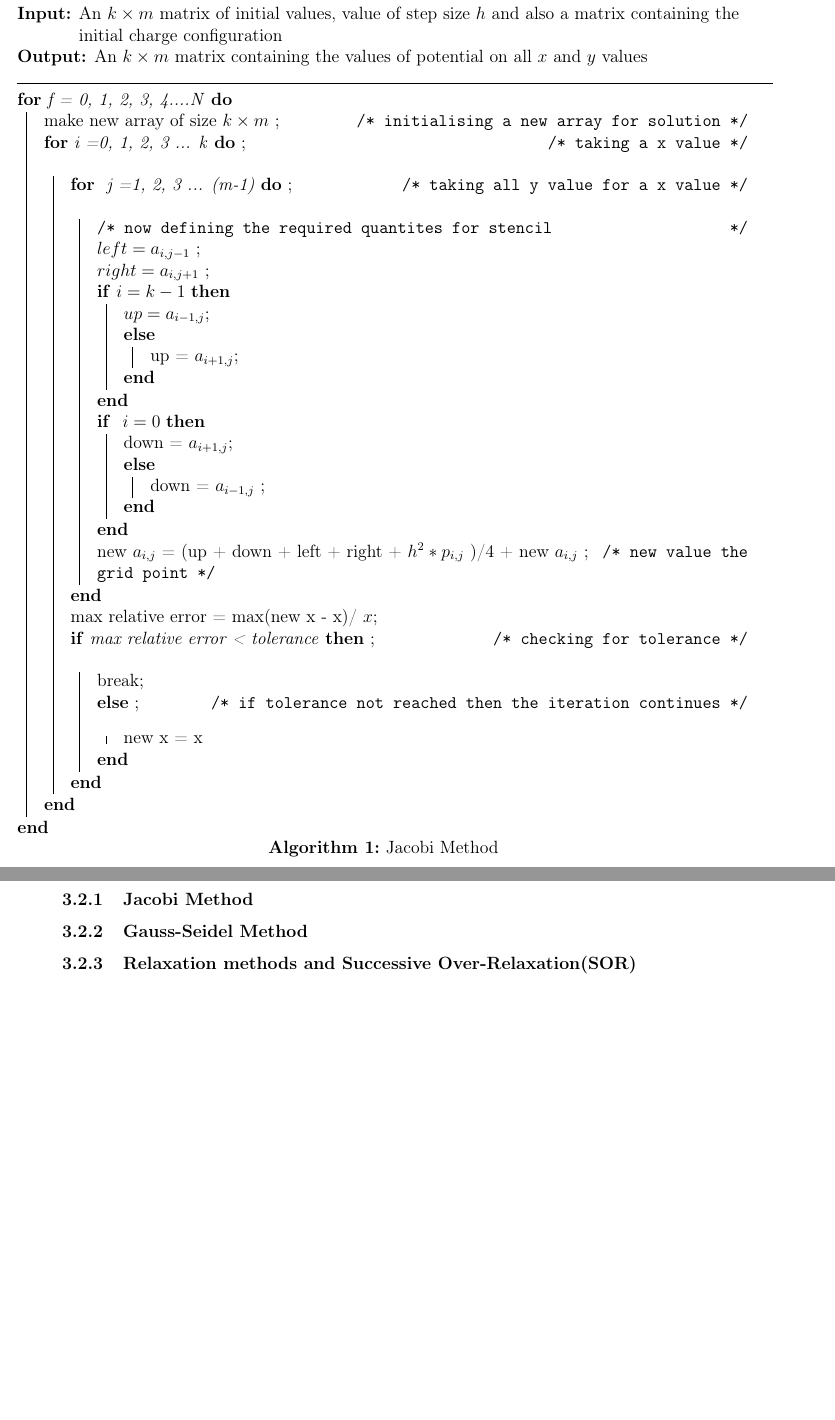
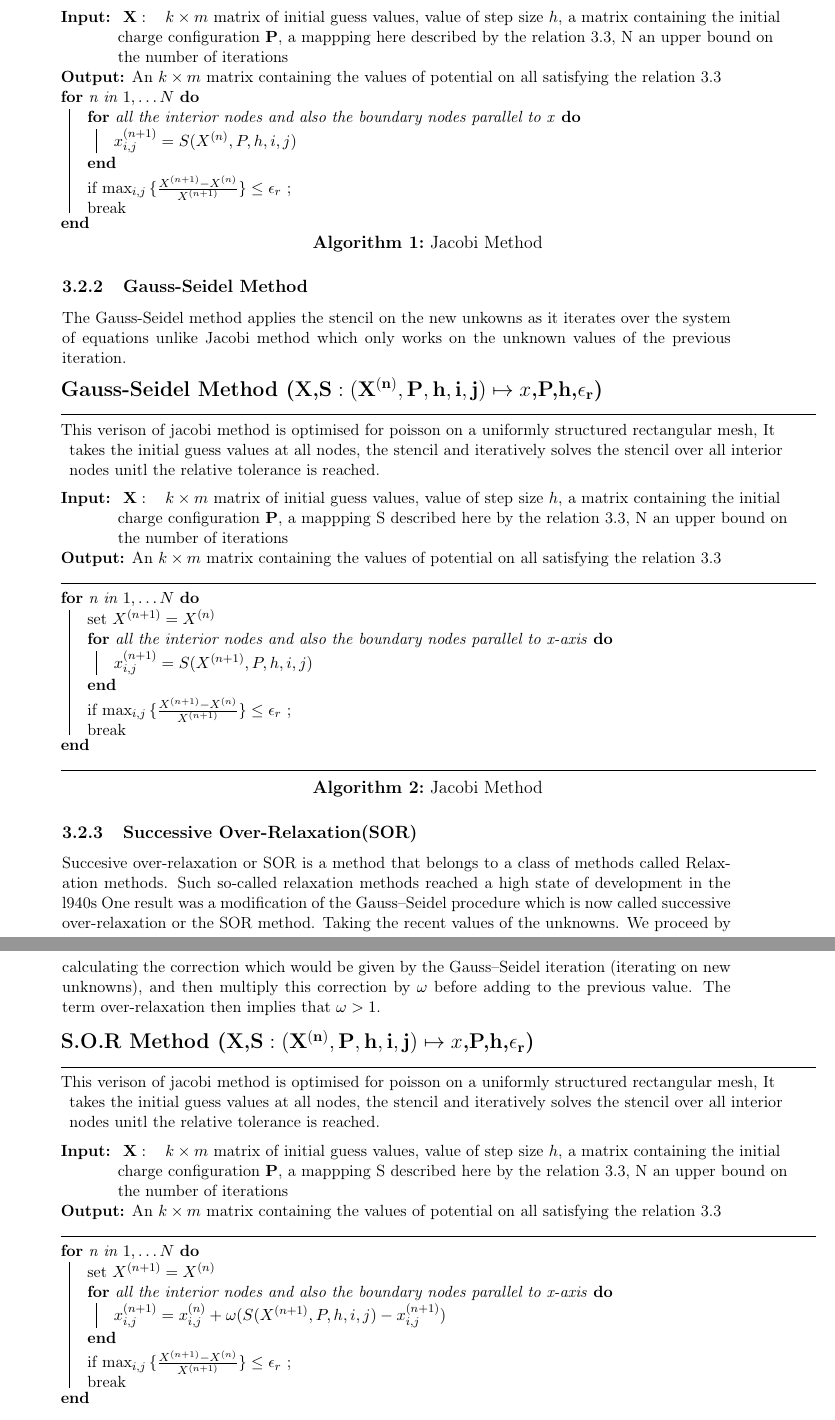
Before and after one commit to plancky/poisson_project, a LaTeX document (Final_Report/final_report.tex, which reads Final_Report/content/method.tex): two parts of pages 10 and 11 of 15, joined at a grey line, cut so that both start at the same text, the shorter picture padded with empty space. Compiled offline with pdfLaTeX.

Commit message:
Updated Algorithms

```diff
--- a/Final_Report/content/method.tex
+++ b/Final_Report/content/method.tex
@@ -200,41 +204,54 @@ where A is an N × N matrix, b the given data vector and x the vector of N unkno
+	\KwIn{ $\mathbf{X} :\gs k \times m $ matrix of initial guess values, value of step size $h$, a matrix containing the initial charge configuration $\mathbf{P}$, a mappping here described by the relation \ref{eq:difference equation}, N an upper bound on the number of iterations}
+	\KwOut{An $ k \times m $ matrix containing the values of potential on all satisfying the relation \ref{eq:difference equation}}
+    \For{n in $1,\dots N$}{
+		\For{all the interior nodes and also the boundary nodes parallel to x}{
+            $x^{(n+1)}_{i,j} = S(X^{(n)},P,h,i,j)$
+            }
 
-    \textbf{\large Jacobi Method(X,S,P,$\epsilon_r$)}\\[-1pt]
+        if $\max_{i,j}{\{\frac{X^{(n+1)} -X^{(n)}}{X^{(n+1)}}\}}\leq \epsilon_r$ ;\\
+        break
+    }
+    \caption{Jacobi Method}
+\end{algorithm}
+
+
+\subsubsection{Gauss-Seidel Method}
+The Gauss-Seidel method applies the stencil on the new unkowns as it iterates over the system of equations unlike Jacobi method which only works on the unknown values of the previous iteration.\\[2mm]
+\begin{algorithm}[H]
+    \textbf{\large Gauss-Seidel Method (X,$\mathbf{S:(X^{(n)},P,h,i,j)} \mapsto x$,P,h,$\mathbf{\epsilon_r}$)}\\[-1pt]
     \par\noindent\rule{\textwidth}{0.4pt} \\
-	\KwIn{An $ k \times m $ matrix of initial values, value of step size $h$ and  also a matrix containing the initial charge configuration}
-	\KwOut{An $ k \times m $ matrix containing the values of potential on all $x$ and $y$ values}
+    This verison of jacobi method is optimised for poisson on a uniformly structured rectangular mesh, It takes the initial guess values at all nodes, the stencil and iteratively solves the stencil over all interior nodes unitl the relative tolerance is reached.  \\[2mm]
+	\KwIn{ $\mathbf{X} :\gs k \times m $ matrix of initial guess values, value of step size $h$, a matrix containing the initial charge configuration $\mathbf{P}$, a mappping S described here by the relation \ref{eq:difference equation}, N an upper bound on the number of iterations}
+	\KwOut{An $ k \times m $ matrix containing the values of potential on all satisfying the relation \ref{eq:difference equation}}
     \par\noindent\rule{\textwidth}{0.4pt} \\
-    \For{f = 0, 1, 2, 3, 4....N}{
-		make new array of size $ k \times m $ \tcc*{initialising a new array for solution}
-		\For(\tcc*{taking a x value}){i =0, 1, 2, 3 ... k}{
-            \For(\tcc*{taking all y value for a x value}){ j =1, 2, 3 ... (m-1)}{
-                \tcc{now defining the required quantites for stencil}
-				$left = {a}_{i,j-1}$ \;
-				$right = {a}_{i,j+1}$ \;
-				\If{$ i = k-1 $ }{
-                    $up = {a}_{i-1,j}$\;
-					\Else{
-                        up = ${a}_{i+1,j}$\;
-
-                        }
-                        }
-                        \If{ $ i = 0 $}{
-                            down = ${a}_{i+1,j}$\;
-                            \Else{
-                                down = ${a}_{i-1,j}$ \;
-                                }
-                                }
-                                {new ${a}_{i,j}$ = (up + down + left + right + $h^2 * {p}_{i,j} $ )/4 + new ${a}_{i,j}$} \tcc*{new value the grid point}
-                                }
-                                {max relative error = max(new  x - x)/ $x$}\;
-                                \If(\tcc*{checking for tolerance}){max relative error < tolerance}{
-                                    {break}\;
-                                    \Else(\tcc*{if tolerance not reached then the iteration continues}){
-                                        new x =  x
-                                        }
-                                        }
-                                        }
-                                        }
-                                        \caption{Jacobi Method}
-                                    \end{algorithm}
-                                    \subsubsection{Gauss-Seidel Method}
-                                    \subsubsection{Relaxation methods and Successive Over-Relaxation(SOR)}
+    \For{n in $1,\dots N$}{
+        set $X^{(n+1)} = X^{(n)}$ \\
+		\For{all the interior nodes and also the boundary nodes parallel to x-axis}{
+            $x^{(n+1)}_{i,j} = S(X^{(n+1)},P,h,i,j)$
+        }
+        if $\max_{i,j}{\{\frac{X^{(n+1)} -X^{(n)}}{X^{(n+1)}}\}}\leq \epsilon_r$ ;\\
+        break
+    }
+    \par\noindent\rule{\textwidth}{0.4pt} \\[2mm]
+    \caption{Jacobi Method}
+\end{algorithm}
+\subsubsection{Successive Over-Relaxation(SOR)}
+Succesive over-relaxation or SOR is a method that belongs to a class of methods called Relaxation methods. Such so-called relaxation methods reached a high state of development in the l940s  One result was a modiﬁcation of the Gauss–Seidel procedure which is now called successive over-relaxation or the SOR method. Taking the recent values of the unknowns. We proceed by calculating the correction which would be given by the Gauss–Seidel iteration (iterating on new unknowns), and then multiply this correction by $\omega$ before adding to the previous value. The term over-relaxation then implies that $\omega>1$. \\[2mm]
+\begin{algorithm}[H]
+    \textbf{\large S.O.R Method (X,$\mathbf{S:(X^{(n)},P,h,i,j)} \mapsto x$,P,h,$\mathbf{\epsilon_r}$)}\\[-1pt]
+    \par\noindent\rule{\textwidth}{0.4pt} \\
+    This verison of jacobi method is optimised for poisson on a uniformly structured rectangular mesh, It takes the initial guess values at all nodes, the stencil and iteratively solves the stencil over all interior nodes unitl the relative tolerance is reached.  \\[2mm]
+	\KwIn{ $\mathbf{X} :\gs k \times m $ matrix of initial guess values, value of step size $h$, a matrix containing the initial charge configuration $\mathbf{P}$, a mappping S described here by the relation \ref{eq:difference equation}, N an upper bound on the number of iterations}
+	\KwOut{An $ k \times m $ matrix containing the values of potential on all satisfying the relation \ref{eq:difference equation}}
+    \par\noindent\rule{\textwidth}{0.4pt} \\
+    \For{n in $1,\dots N$}{
+        set $X^{(n+1)} = X^{(n)}$ \\
+		\For{all the interior nodes and also the boundary nodes parallel to x-axis}{
+            $x^{(n+1)}_{i,j} = x^{(n)}_{i,j}+ \omega(S(X^{(n+1)},P,h,i,j)- x^{(n+1)}_{i,j})$
+        }
+        if $\max_{i,j}{\{\frac{X^{(n+1)} -X^{(n)}}{X^{(n+1)}}\}}\leq \epsilon_r$ ;\\
+        break
+    }
+    \par\noindent\rule{\textwidth}{0.4pt} \\[2mm]
+    \caption{SOR Method}
+\end{algorithm}
--- a/Final_Report/final_report.tex
+++ b/Final_Report/final_report.tex
@@ -1,4 +1,5 @@
-\documentclass[12pt]{article}
+%
+\documentclass[12pt]{article}%
 \usepackage[utf8]{inputenc}
 \usepackage[T1]{fontenc}
 
```
Also changed, not shown: Final_Report/final_report.pdf, Final_Report/content/method.tex (6 more changed lines), 1 other file.
